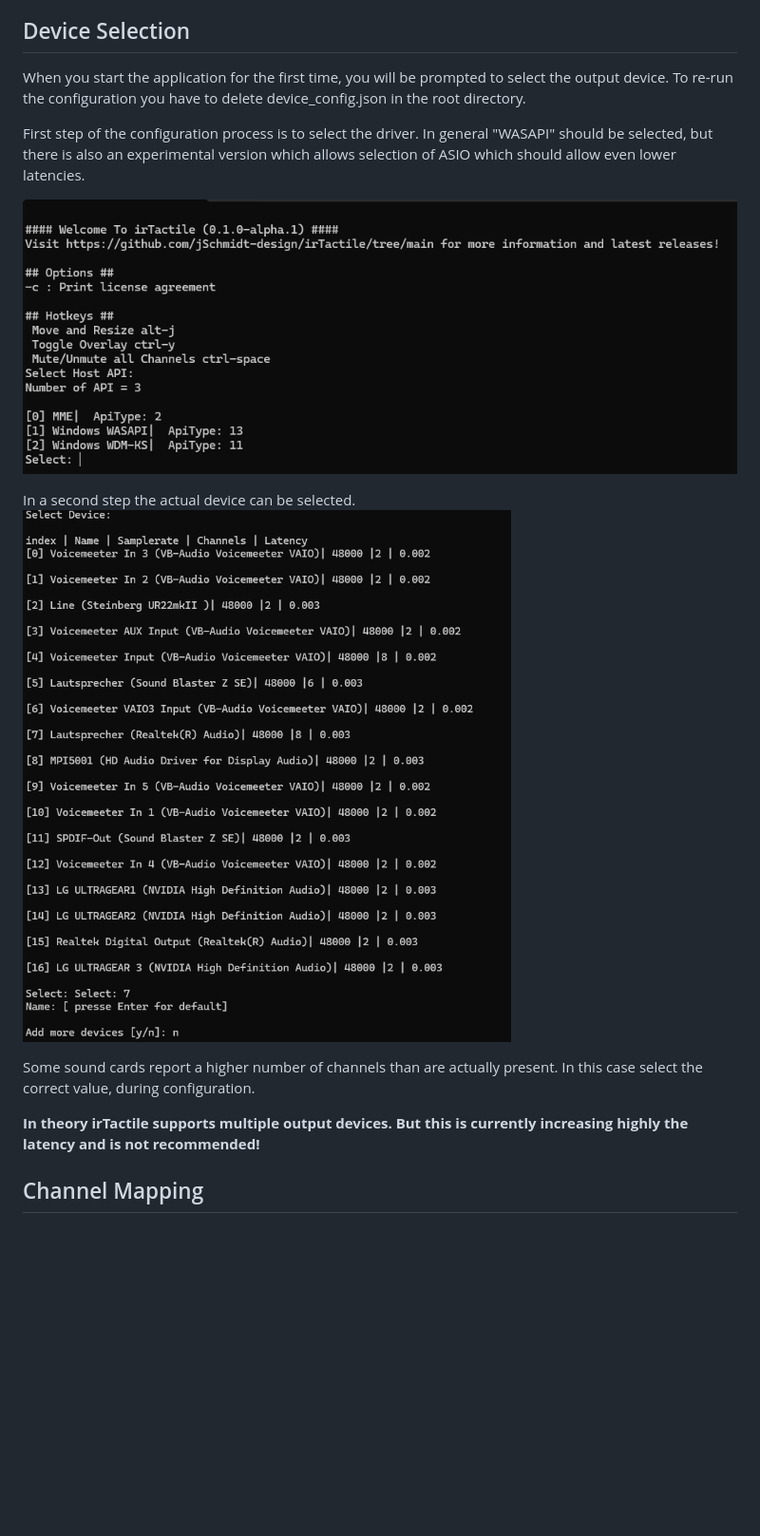
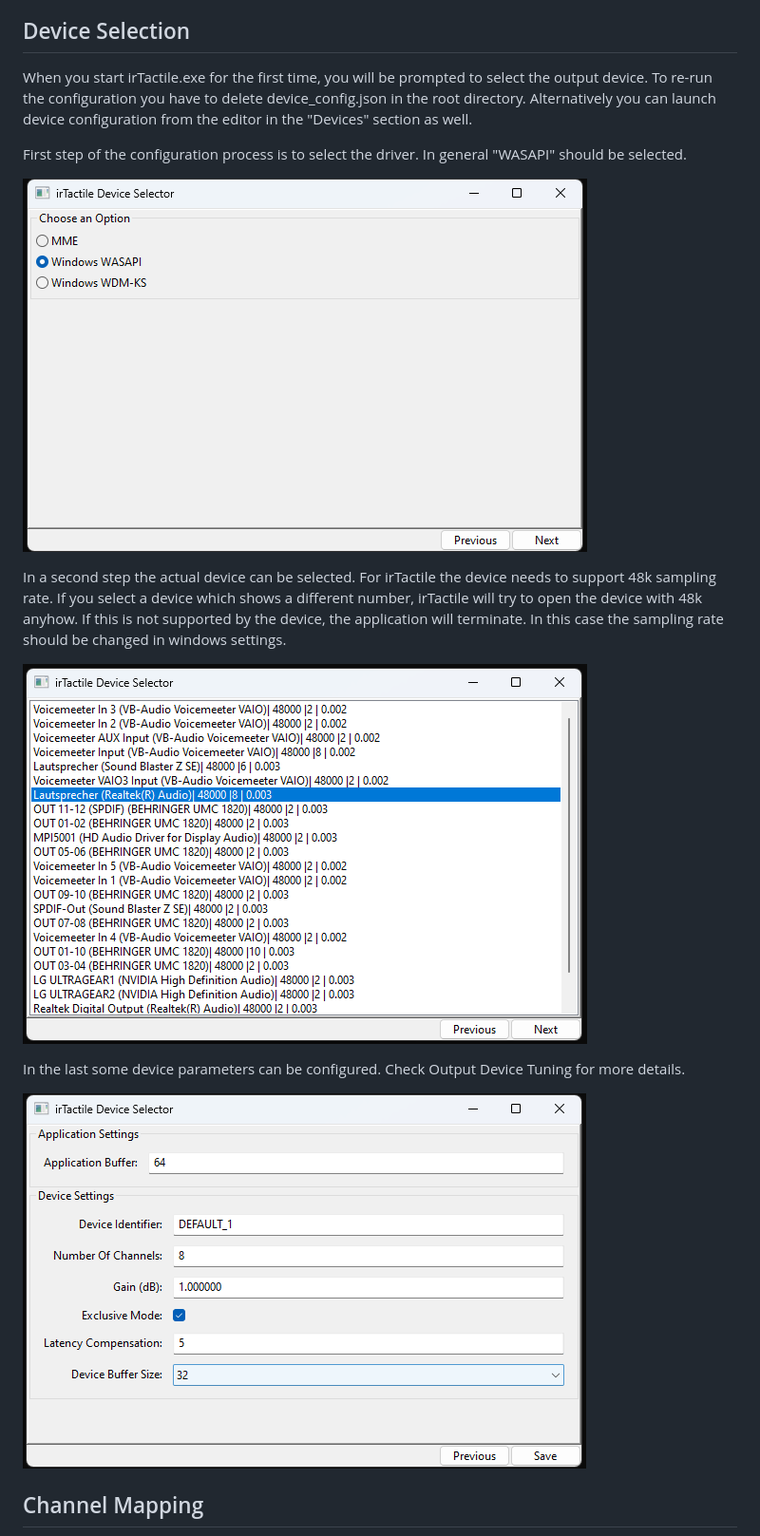
Before and after one commit to jSchmidt-design/irTactile, a Markdown page: README.md, the part around the change. Shown: that part at 95% size. Drawn GitHub-style; pictures changed too: device_selection3_ui.png (added), device_selection_ui.png (added), device_selection_ui2.png (added); blank space fills up the shorter version.

Commit message:
Updated for alpha.8

```diff
--- a/README.md
+++ b/README.md
@@ -68,19 +68,22 @@ Running irTactile is straightforward.
 - When everything looks good connect the amps/shakers and slowly increase volume
 
 ## Device Selection
-When you start the application for the first time, you will be prompted to select the output device. To re-run the configuration you have to delete device_config.json in the root directory.
+When you start irTactile.exe for the first time, you will be prompted to select the output device. To re-run the configuration you have to delete device_config.json in the root directory.
+Alternatively you can launch device configuration from the editor in the "Devices" section as well.
 
 First step of the configuration process is to select the driver.
-In general "WASAPI" should be selected, but there is also an experimental version which allows selection of ASIO which should allow even lower latencies.
+In general "WASAPI" should be selected.
 
-![Image description](api_selection.png)
+![Image description](device_selection_ui.png)
 
-In a second step the actual device can be selected.
-![Image description](device_selection2.png)
+In a second step the actual device can be selected. For irTactile the device needs to support 48k sampling rate. If you select a device which shows a different number, irTactile will try to open the device with 48k anyhow. If this is not supported by the device, the application will terminate. In this case the sampling rate should be changed in windows settings.
 
-Some sound cards report a higher number of channels than are actually present. In this case select the correct value, during configuration.
+![Image description](device_selection_ui2.png)
 
-**In theory irTactile supports multiple output devices. But this is currently increasing highly the latency and is not recommended!**
+In the last some device parameters can be configured. Check Output Device Tuning for more details.
+
+![Image description](device_selection3_ui.png)
+
 
 ## Channel Mapping
 
```
